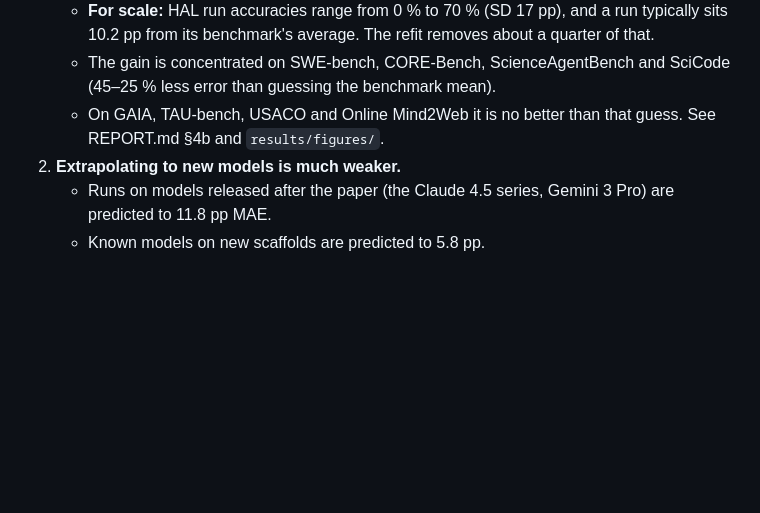
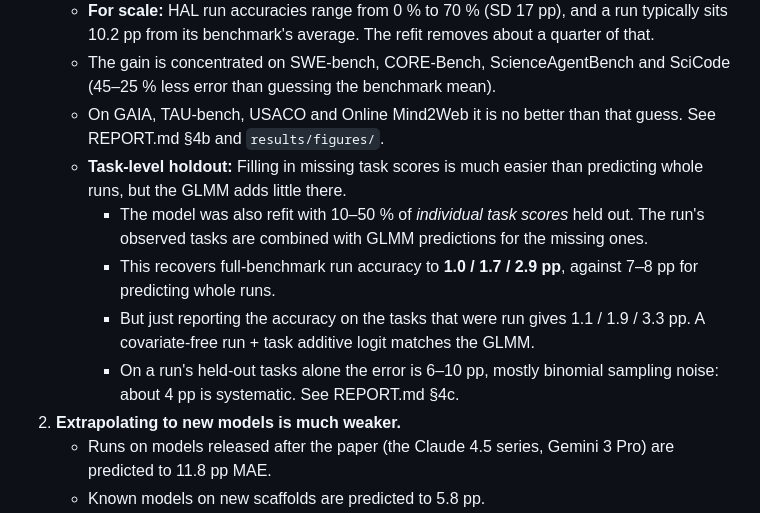
Before and after one commit to EmmaShedden/hal-extension, a Markdown page: summary.md, the part around the change. Rendered like a GitHub page; blank space fills up the shorter version.

Commit message:
summary.md: add task-level holdout takeaway

```diff
--- a/summary.md
+++ b/summary.md
@@ -13,6 +13,11 @@ All coefficients below are on the logit scale for the primary model `c027` unles
    * **For scale:** HAL run accuracies range from 0 % to 70 % (SD 17 pp), and a run typically sits 10.2 pp from its benchmark's average. The refit removes about a quarter of that.
    * The gain is concentrated on SWE-bench, CORE-Bench, ScienceAgentBench and SciCode (45–25 % less error than guessing the benchmark mean).
    * On GAIA, TAU-bench, USACO and Online Mind2Web it is no better than that guess. See REPORT.md §4b and `results/figures/`.
+   * **Task-level holdout:** Filling in missing task scores is much easier than predicting whole runs, but the GLMM adds little there.
+     * The model was also refit with 10–50 % of *individual task scores* held out. The run's observed tasks are combined with GLMM predictions for the missing ones.
+     * This recovers full-benchmark run accuracy to **1.0 / 1.7 / 2.9 pp**, against 7–8 pp for predicting whole runs.
+     * But just reporting the accuracy on the tasks that were run gives 1.1 / 1.9 / 3.3 pp. A covariate-free run + task additive logit matches the GLMM.
+     * On a run's held-out tasks alone the error is 6–10 pp, mostly binomial sampling noise: about 4 pp is systematic. See REPORT.md §4c.
 2. **Extrapolating to new models is much weaker.**
    * Runs on models released after the paper (the Claude 4.5 series, Gemini 3 Pro) are predicted to 11.8 pp MAE.
    * Known models on new scaffolds are predicted to 5.8 pp.
```
